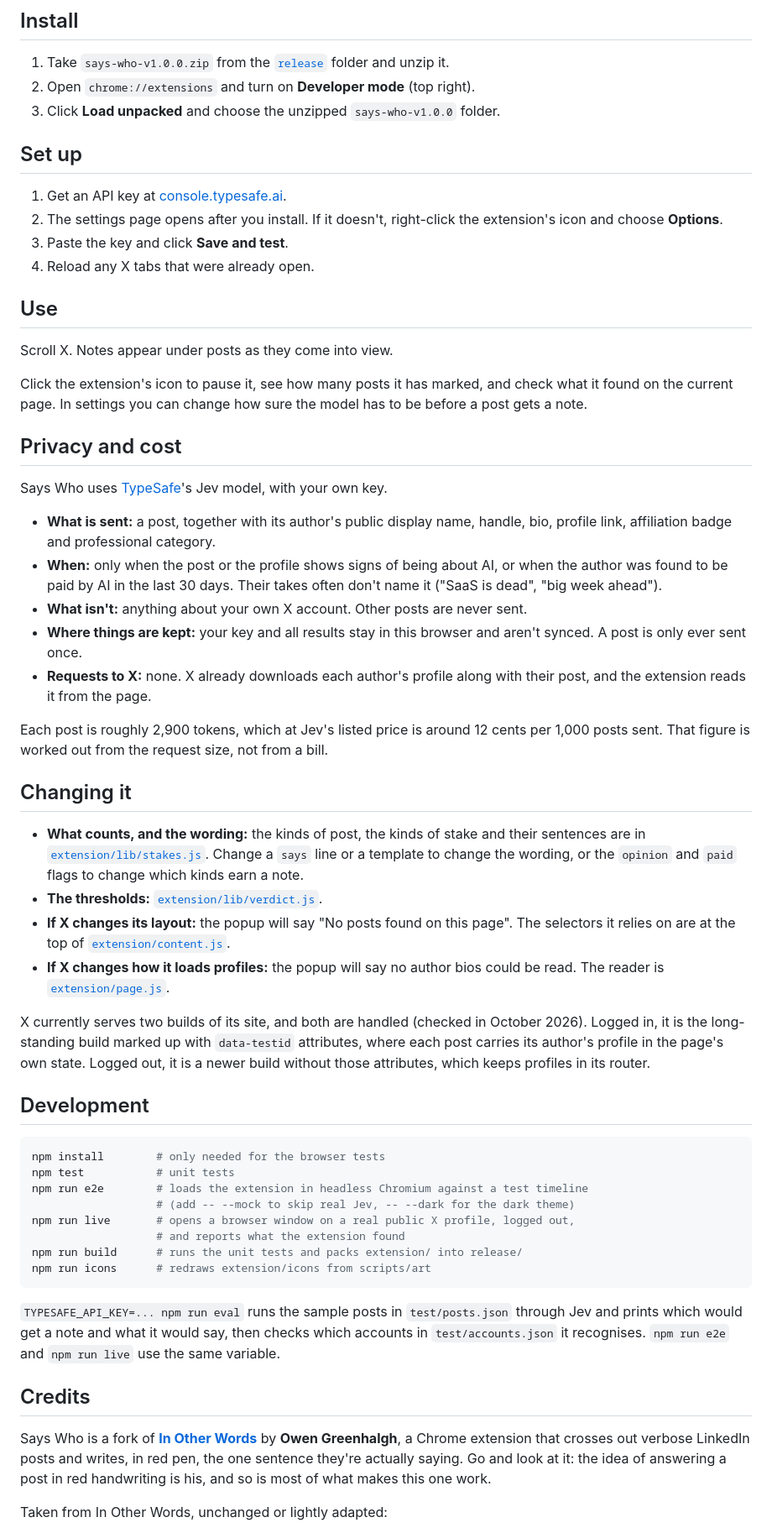
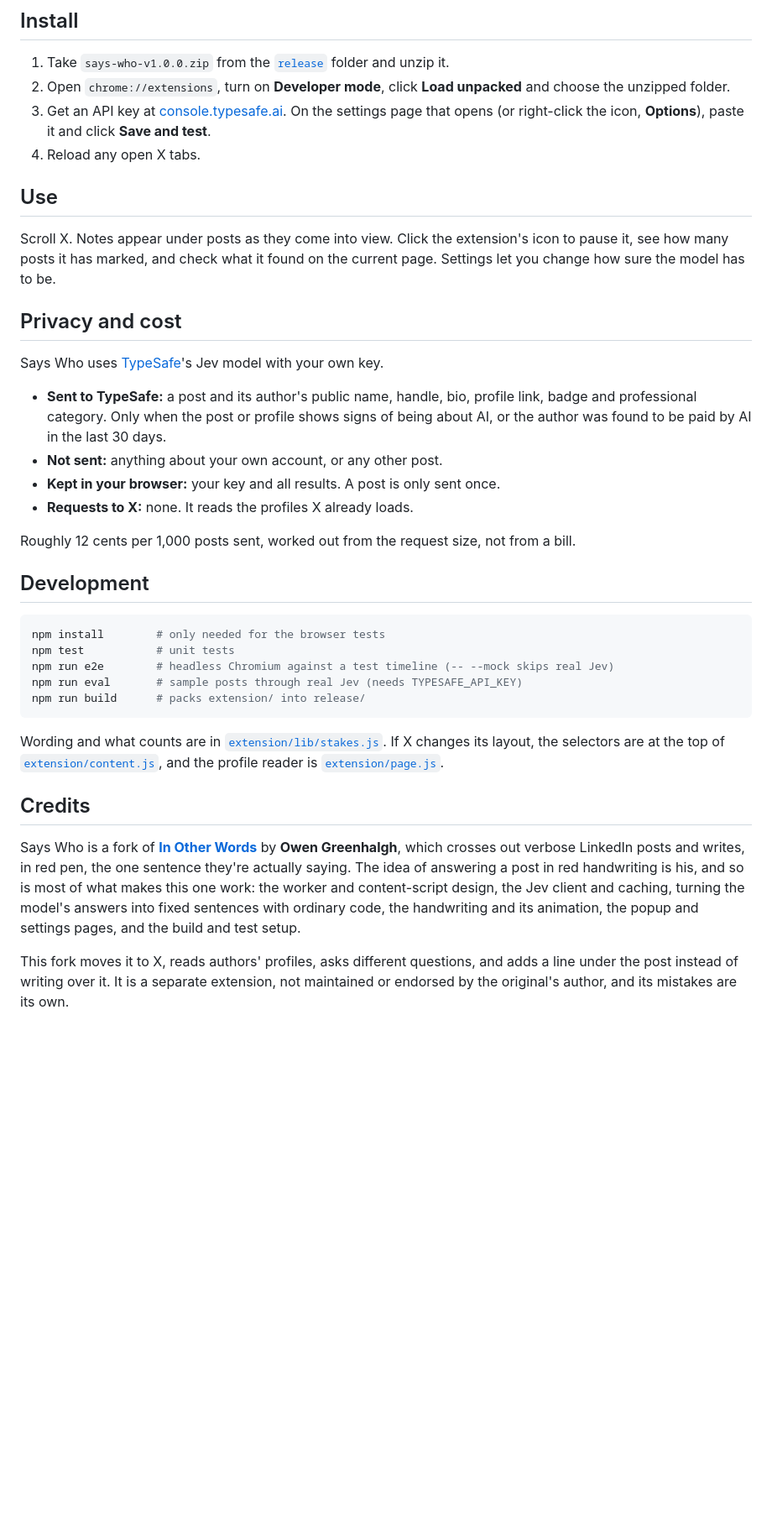
Before and after one commit to krzyzanowskim/says-who, a Markdown page: README.md, the part around one of its changes. Shown at 84% size. Rendered like a GitHub page; blank space fills up the shorter version.

Commit message:
Shorten the README by half

````diff
--- a/README.md
+++ b/README.md
@@ -52,61 +23,40 @@ A note means "this person has a stake", not "this is wrong".
 ## Install
 
 1. Take `says-who-v1.0.0.zip` from the [`release`](release) folder and unzip it.
-2. Open `chrome://extensions` and turn on **Developer mode** (top right).
-3. Click **Load unpacked** and choose the unzipped `says-who-v1.0.0` folder.
-
-## Set up
-
-1. Get an API key at [console.typesafe.ai](https://console.typesafe.ai).
-2. The settings page opens after you install. If it doesn't, right-click the extension's icon and choose **Options**.
-3. Paste the key and click **Save and test**.
-4. Reload any X tabs that were already open.
+2. Open `chrome://extensions`, turn on **Developer mode**, click **Load unpacked** and choose the unzipped folder.
+3. Get an API key at [console.typesafe.ai](https://console.typesafe.ai). On the settings page that opens (or right-click the icon, **Options**), paste it and click **Save and test**.
+4. Reload any open X tabs.
 
 ## Use
 
-Scroll X. Notes appear under posts as they come into view.
-
-Click the extension's icon to pause it, see how many posts it has marked, and check what it found on the current page. In settings you can change how sure the model has to be before a post gets a note.
+Scroll X. Notes appear under posts as they come into view. Click the extension's icon to pause it, see how many posts it has marked, and check what it found on the current page. Settings let you change how sure the model has to be.
 
 ## Privacy and cost
 
-Says Who uses [TypeSafe](https://typesafe.ai)'s Jev model, with your own key.
+Says Who uses [TypeSafe](https://typesafe.ai)'s Jev model with your own key.
 
-- **What is sent:** a post, together with its author's public display name, handle, bio, profile link, affiliation badge and professional category.
-- **When:** only when the post or the profile shows signs of being about AI, or when the author was found to be paid by AI in the last 30 days. Their takes often don't name it ("SaaS is dead", "big week ahead").
-- **What isn't:** anything about your own X account. Other posts are never sent.
-- **Where things are kept:** your key and all results stay in this browser and aren't synced. A post is only ever sent once.
-- **Requests to X:** none. X already downloads each author's profile along with their post, and the extension reads it from the page.
+- **Sent to TypeSafe:** a post and its author's public name, handle, bio, profile link, badge and professional category. Only when the post or profile shows signs of being about AI, or the author was found to be paid by AI in the last 30 days.
+- **Not sent:** anything about your own account, or any other post.
+- **Kept in your browser:** your key and all results. A post is only sent once.
+- **Requests to X:** none. It reads the profiles X already loads.
 
-Each post is roughly 2,900 tokens, which at Jev's listed price is around 12 cents per 1,000 posts sent. That figure is worked out from the request size, not from a bill.
-
-## Changing it
-
-- **What counts, and the wording:** the kinds of post, the kinds of stake and their sentences are in [`extension/lib/stakes.js`](extension/lib/stakes.js). Change a `says` line or a template to change the wording, or the `opinion` and `paid` flags to change which kinds earn a note.
-- **The thresholds:** [`extension/lib/verdict.js`](extension/lib/verdict.js).
-- **If X changes its layout:** the popup will say "No posts found on this page". The selectors it relies on are at the top of [`extension/content.js`](extension/content.js).
-- **If X changes how it loads profiles:** the popup will say no author bios could be read. The reader is [`extension/page.js`](extension/page.js).
-
-X currently serves two builds of its site, and both are handled (checked in October 2026). Logged in, it is the long-standing build marked up with `data-testid` attributes, where each post carries its author's profile in the page's own state. Logged out, it is a newer build without those attributes, which keeps profiles in its router.
+Roughly 12 cents per 1,000 posts sent, worked out from the request size, not from a bill.
 
 ## Development
 
 ```sh
 npm install        # only needed for the browser tests
 npm test           # unit tests
-npm run e2e        # loads the extension in headless Chromium against a test timeline
-                   # (add -- --mock to skip real Jev, -- --dark for the dark theme)
-npm run live       # opens a browser window on a real public X profile, logged out,
-                   # and reports what the extension found
-npm run build      # runs the unit tests and packs extension/ into release/
-npm run icons      # redraws extension/icons from scripts/art
+npm run e2e        # headless Chromium against a test timeline (-- --mock skips real Jev)
+npm run eval       # sample posts through real Jev (needs TYPESAFE_API_KEY)
+npm run build      # packs extension/ into release/
 ```
 
-`TYPESAFE_API_KEY=... npm run eval` runs the sample posts in `test/posts.json` through Jev and prints which would get a note and what it would say, then checks which accounts in `test/accounts.json` it recognises. `npm run e2e` and `npm run live` use the same variable.
+Wording and what counts are in [`extension/lib/stakes.js`](extension/lib/stakes.js). If X changes its layout, the selectors are at the top of [`extension/content.js`](extension/content.js), and the profile reader is [`extension/page.js`](extension/page.js).
 
 ## Credits
 
-Says Who is a fork of **[In Other Words](https://github.com/og2701/in-other-words)** by **Owen Greenhalgh**, a Chrome extension that crosses out verbose LinkedIn posts and writes, in red pen, the one sentence they're actually saying. Go and look at it: the idea of answering a post in red handwriting is his, and so is most of what makes this one work.
+Says Who is a fork of **[In Other Words](https://github.com/og2701/in-other-words)** by **Owen Greenhalgh**, which crosses out verbose LinkedIn posts and writes, in red pen, the one sentence they're actually saying. The idea of answering a post in red handwriting is his, and so is most of what makes this one work: the worker and content-script design, the Jev client and caching, turning the model's answers into fixed sentences with ordinary code, the handwriting and its animation, the popup and settings pages, and the build and test setup.
 
-Taken from In Other Words, unchanged or lightly adapted:
+This fork moves it to X, reads authors' profiles, asks different questions, and adds a line under the post instead of writing over it. It is a separate extension, not maintained or endorsed by the original's author, and its mistakes are its own.
 
````
Also changed, not shown: other parts of README.md (+7 -51 lines).
